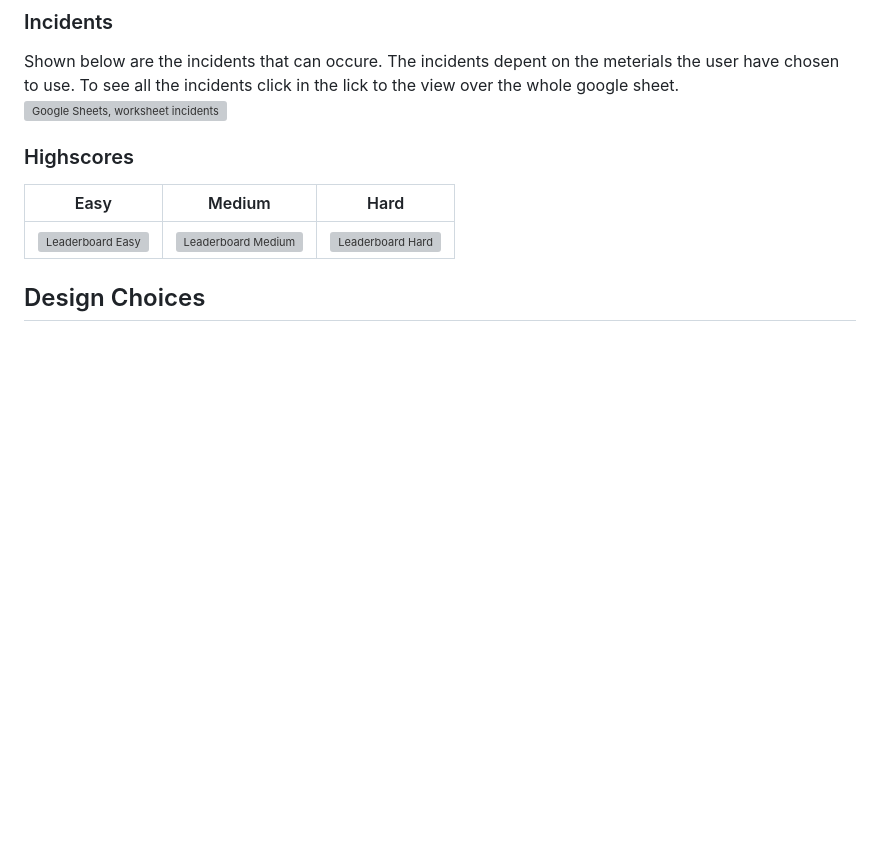
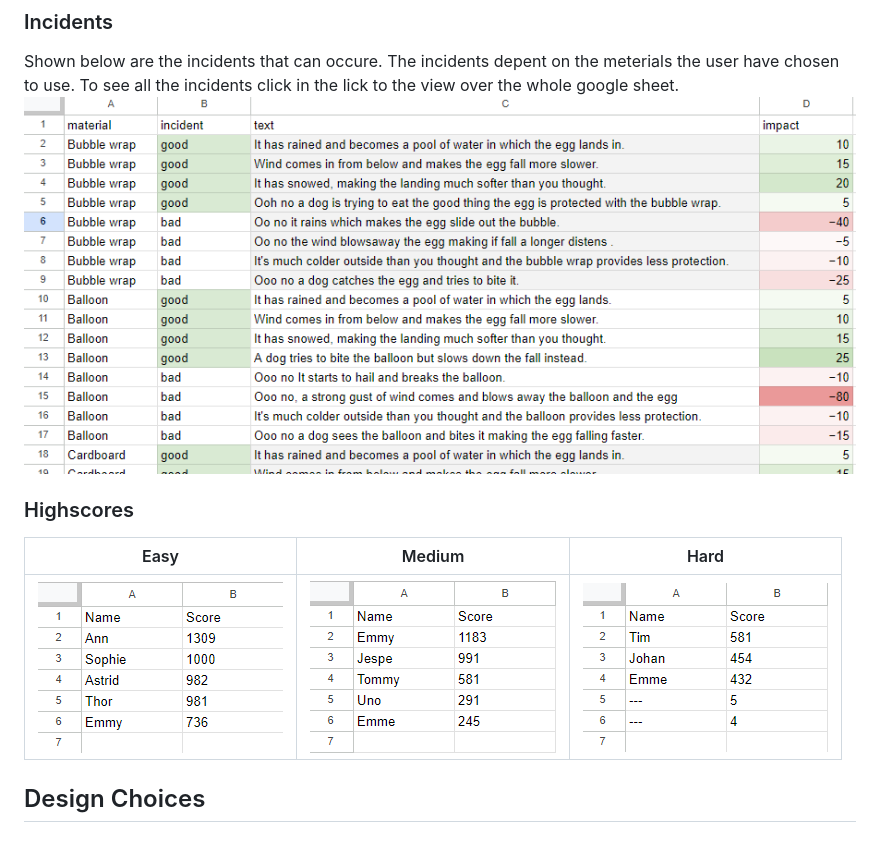
Before and after one commit to Ko11e/Save_the_egg, a Markdown page: README.md, the part around the change. Rendered like a GitHub page; pictures changed too: images/sheet-incidents.png (added); blank space fills up the shorter version; grey boxes are pictures that could not be loaded.

Commit message:
Add images of sheets materials & incidents

```diff
--- a/README.md
+++ b/README.md
@@ -56,11 +56,11 @@ On this sheet contains the materials the user can chose from and the diffrenc of
 ![Google Sheets, worksheet materials](images/sheet-materials.png)
 ### Incidents
 Shown below are the incidents that can occure. The incidents depent on the meterials the user have chosen to use. To see all the incidents click in the lick to the view over the whole google sheet.
-![Google Sheets, worksheet incidents](images/sheet-materials.png)
+![Google Sheets, worksheet incidents](images/sheet-incidents.png)
 ### Highscores
 |Easy|Medium|Hard|
 |----|-----|----|
-|![Leaderboard Easy]()|![Leaderboard Medium]()|![Leaderboard Hard]()|
+|![Leaderboard Easy](images/highscore_easy.png)|![Leaderboard Medium](images/highscore_medium.png)|![Leaderboard Hard](images/highscore_hard.png)|
 ## Design Choices
 # Feature
 ## Future Features
```
Also changed, not shown: images/sheet-materials.png (added).
